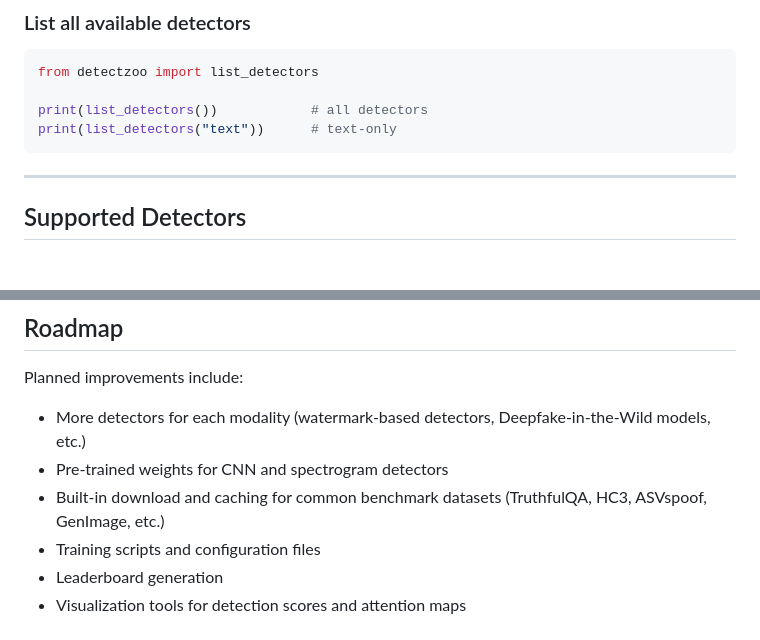
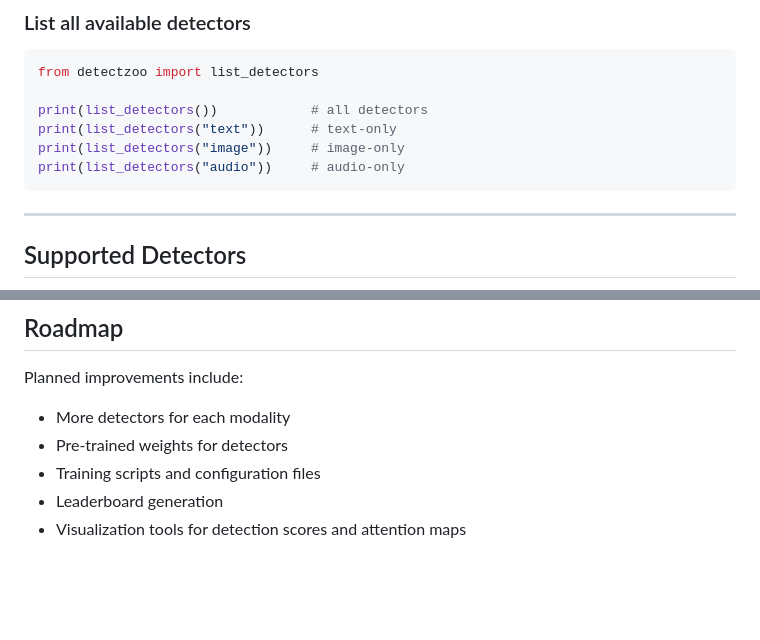
Before and after one commit to patrickdell/DetectZoo, a Markdown page: README.md, 2 parts joined by grey strips. Rendered like a GitHub page; blank space fills up the shorter version.

Commit message:
Add detectors list and Update roadmap in README

````diff
--- a/README.md
+++ b/README.md
@@ -60,6 +60,8 @@ from detectzoo import list_detectors
 
 print(list_detectors())            # all detectors
 print(list_detectors("text"))      # text-only
+print(list_detectors("image"))     # image-only
+print(list_detectors("audio"))     # audio-only
 ```
 
 ---
@@ -313,9 +315,8 @@ We welcome community contributions. You can contribute by:
 
 Planned improvements include:
 
-* More detectors for each modality (watermark-based detectors, Deepfake-in-the-Wild models, etc.)
-* Pre-trained weights for CNN and spectrogram detectors
-* Built-in download and caching for common benchmark datasets (TruthfulQA, HC3, ASVspoof, GenImage, etc.)
+* More detectors for each modality
+* Pre-trained weights for detectors
 * Training scripts and configuration files
 * Leaderboard generation
 * Visualization tools for detection scores and attention maps
````
